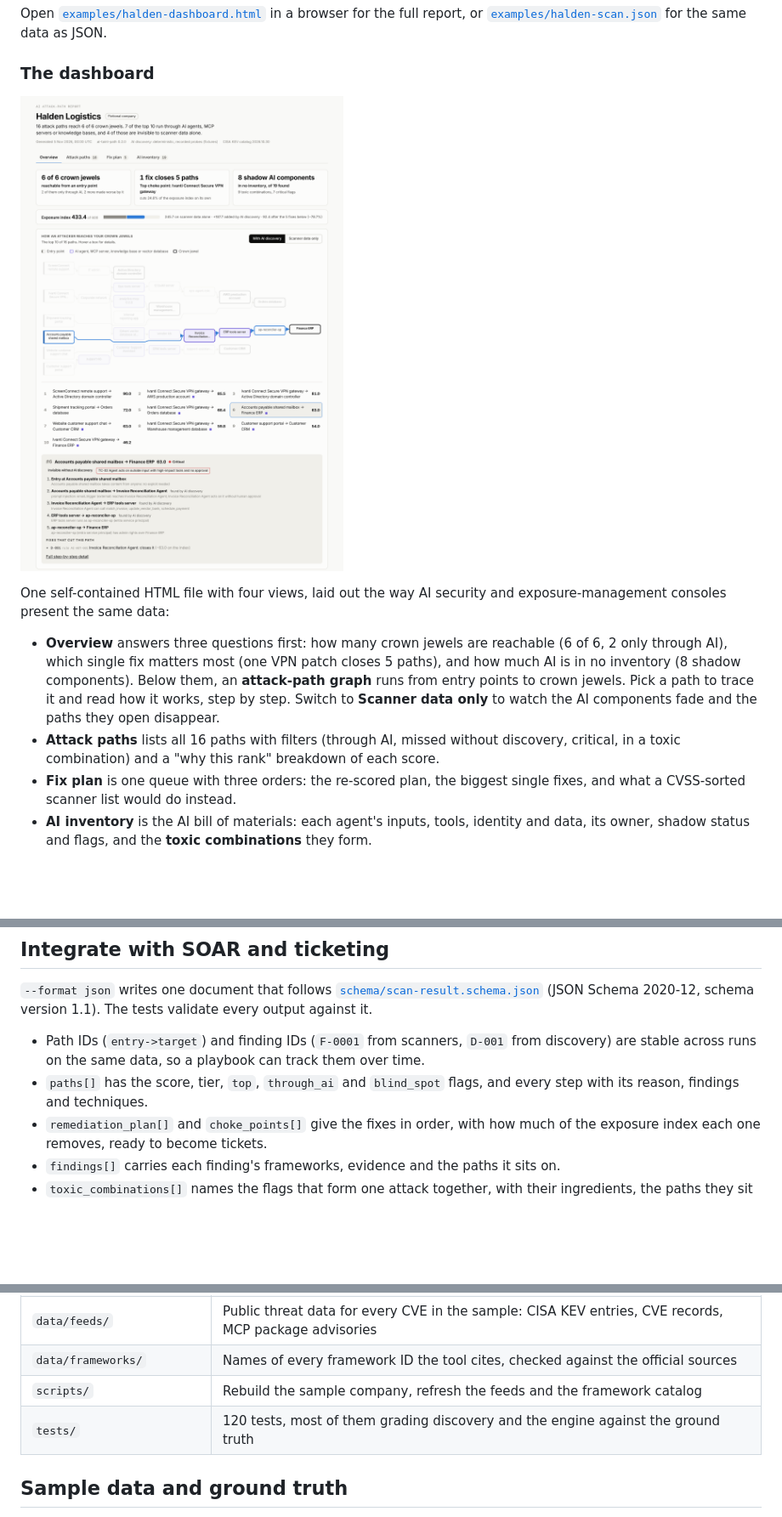
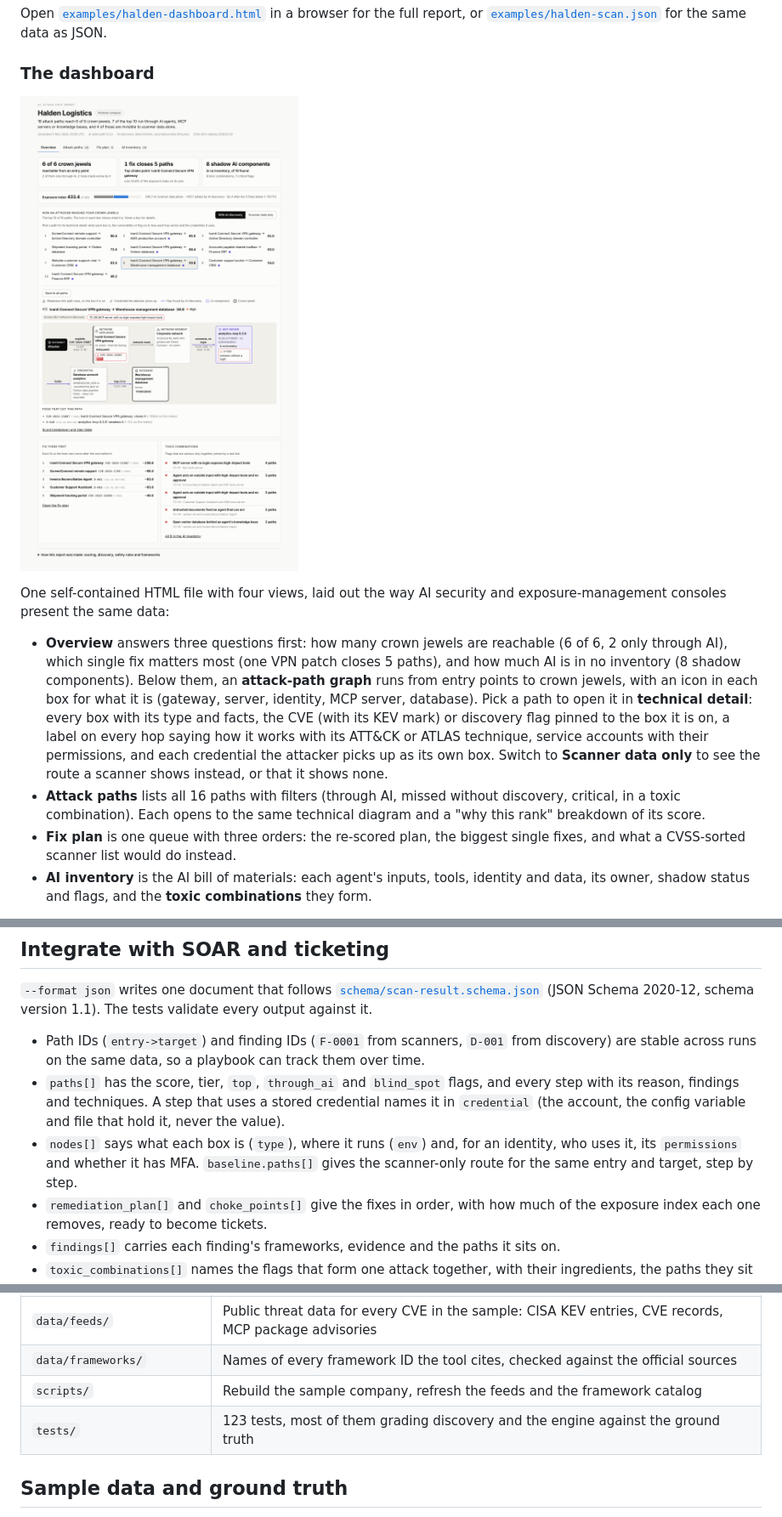
Before and after one commit to yaronimac/ai-taint-path, a Markdown page: README.md, 3 parts joined by grey strips. Shown at 85% size. Rendered like a GitHub page; pictures changed too: examples/dashboard-overview.png; blank space fills up the shorter version.

```diff
--- a/README.md
+++ b/README.md
@@ -39,8 +39,8 @@ Open [`examples/halden-dashboard.html`](examples/halden-dashboard.html) in a bro
 
 One self-contained HTML file with four views, laid out the way AI security and exposure-management consoles present the same data:
 
-- **Overview** answers three questions first: how many crown jewels are reachable (6 of 6, 2 only through AI), which single fix matters most (one VPN patch closes 5 paths), and how much AI is in no inventory (8 shadow components). Below them, an **attack-path graph** runs from entry points to crown jewels. Pick a path to trace it and read how it works, step by step. Switch to **Scanner data only** to watch the AI components fade and the paths they open disappear.
-- **Attack paths** lists all 16 paths with filters (through AI, missed without discovery, critical, in a toxic combination) and a "why this rank" breakdown of each score.
+- **Overview** answers three questions first: how many crown jewels are reachable (6 of 6, 2 only through AI), which single fix matters most (one VPN patch closes 5 paths), and how much AI is in no inventory (8 shadow components). Below them, an **attack-path graph** runs from entry points to crown jewels, with an icon in each box for what it is (gateway, server, identity, MCP server, database). Pick a path to open it in **technical detail**: every box with its type and facts, the CVE (with its KEV mark) or discovery flag pinned to the box it is on, a label on every hop saying how it works with its ATT&CK or ATLAS technique, service accounts with their permissions, and each credential the attacker picks up as its own box. Switch to **Scanner data only** to see the route a scanner shows instead, or that it shows none.
+- **Attack paths** lists all 16 paths with filters (through AI, missed without discovery, critical, in a toxic combination). Each opens to the same technical diagram and a "why this rank" breakdown of its score.
 - **Fix plan** is one queue with three orders: the re-scored plan, the biggest single fixes, and what a CVSS-sorted scanner list would do instead.
 - **AI inventory** is the AI bill of materials: each agent's inputs, tools, identity and data, its owner, shadow status and flags, and the **toxic combinations** they form.
 
@@ -107,7 +107,8 @@ The default model is `claude-opus-5-5`; use `--model` or `AI_TAINT_PATH_MODEL` t
 `--format json` writes one document that follows [`schema/scan-result.schema.json`](schema/scan-result.schema.json) (JSON Schema 2020-12, schema version 1.1). The tests validate every output against it.
 
 - Path IDs (`entry->target`) and finding IDs (`F-0001` from scanners, `D-001` from discovery) are stable across runs on the same data, so a playbook can track them over time.
-- `paths[]` has the score, tier, `top`, `through_ai` and `blind_spot` flags, and every step with its reason, findings and techniques.
+- `paths[]` has the score, tier, `top`, `through_ai` and `blind_spot` flags, and every step with its reason, findings and techniques. A step that uses a stored credential names it in `credential` (the account, the config variable and file that hold it, never the value).
+- `nodes[]` says what each box is (`type`), where it runs (`env`) and, for an identity, who uses it, its `permissions` and whether it has MFA. `baseline.paths[]` gives the scanner-only route for the same entry and target, step by step.
 - `remediation_plan[]` and `choke_points[]` give the fixes in order, with how much of the exposure index each one removes, ready to become tickets.
 - `findings[]` carries each finding's frameworks, evidence and the paths it sits on.
 - `toxic_combinations[]` names the flags that form one attack together, with their ingredients, the paths they sit on and the finding to fix first (`break_with`). Each path lists its combinations too.
@@ -127,7 +128,7 @@ Coming in week 3: a REST API with an OpenAPI spec, signed webhooks, an example X
 | `data/feeds/` | Public threat data for every CVE in the sample: CISA KEV entries, CVE records, MCP package advisories |
 | `data/frameworks/` | Names of every framework ID the tool cites, checked against the official sources |
 | `scripts/` | Rebuild the sample company, refresh the feeds and the framework catalog |
-| `tests/` | 120 tests, most of them grading discovery and the engine against the ground truth |
+| `tests/` | 123 tests, most of them grading discovery and the engine against the ground truth |
 
 ## Sample data and ground truth
 
```
Also changed, not shown: other parts of README.md (+2 -2 lines), 12 other files.
